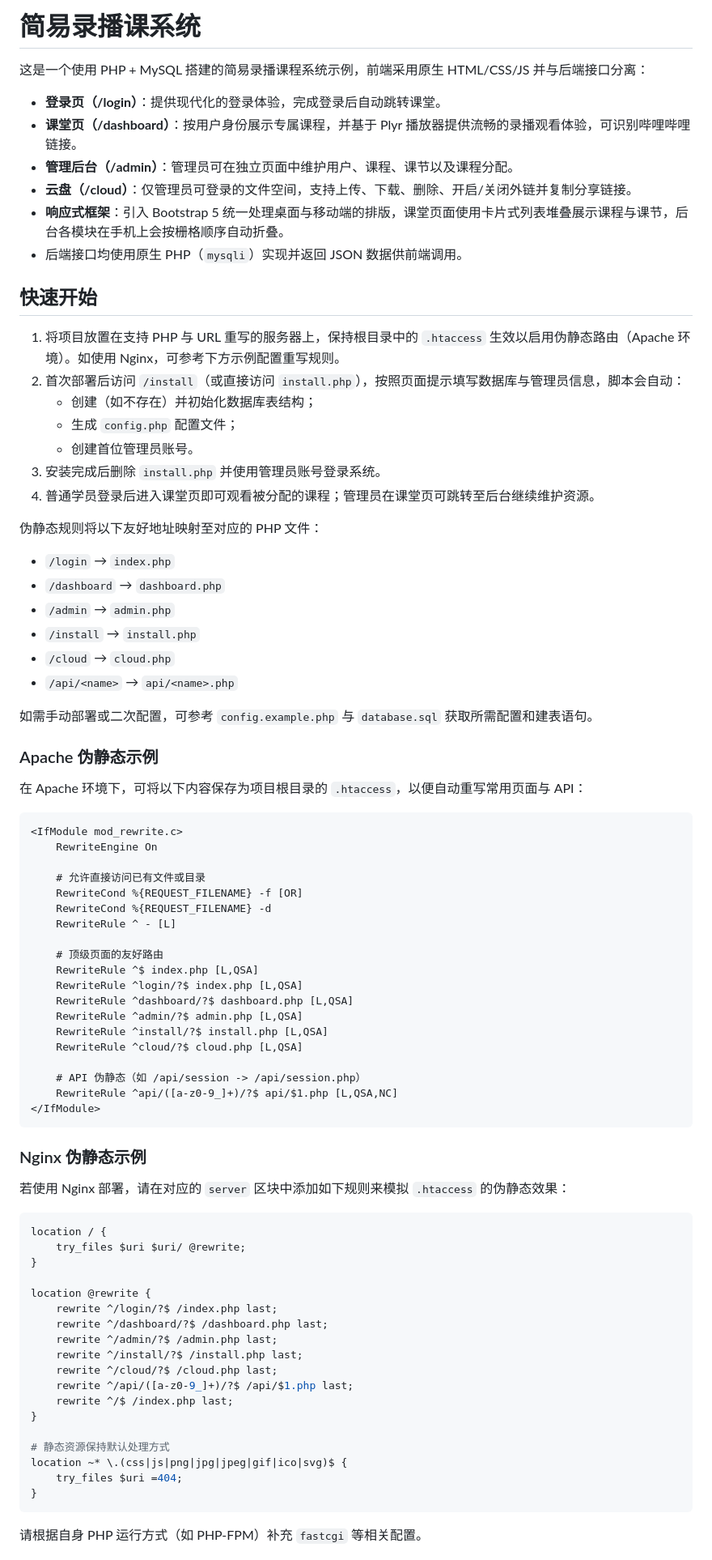
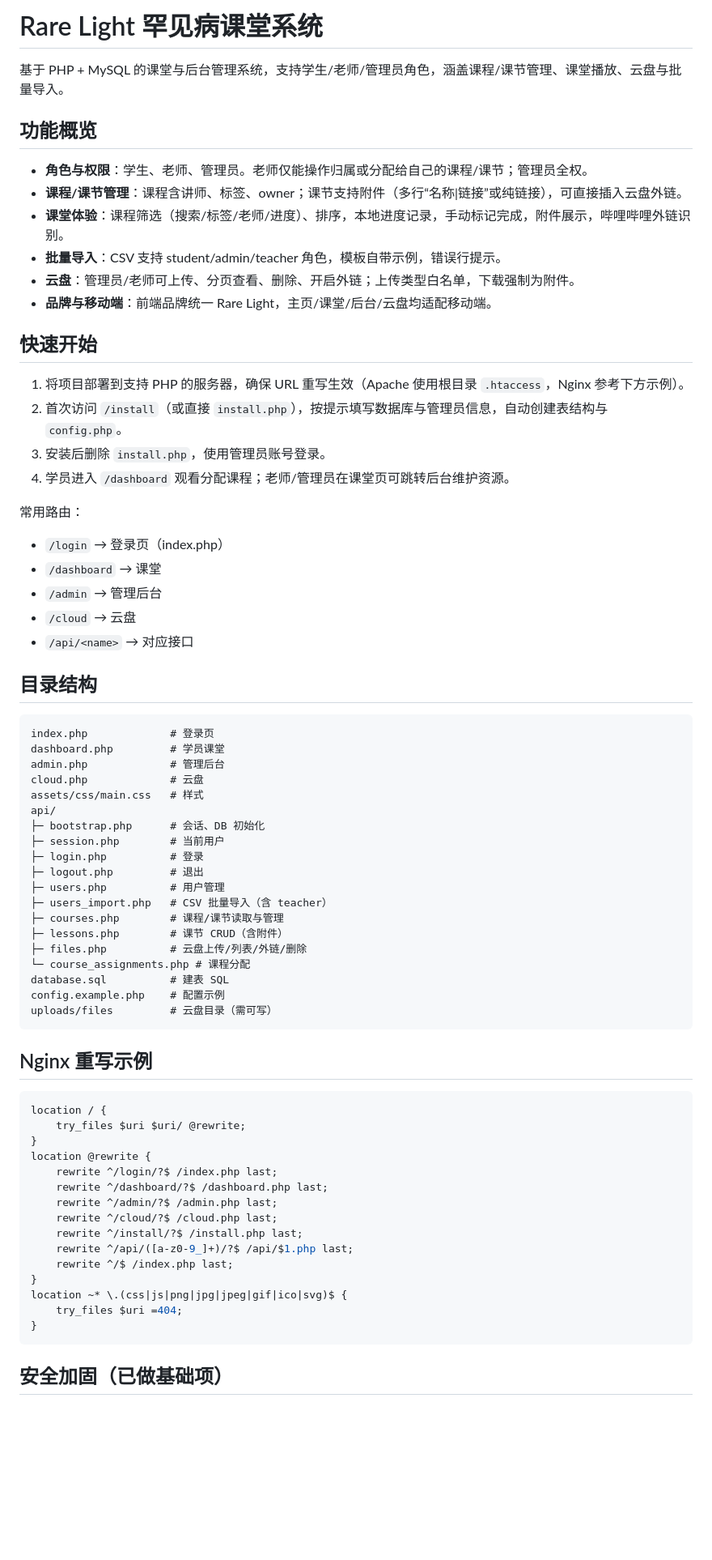
Before and after one commit to sx120609/dmd-web, a Markdown page: readme.md, the part around one of its changes. Shown at 81% size. Drawn GitHub-style; blank space fills up the shorter version.

````diff
--- a/readme.md
+++ b/readme.md
@@ -1,85 +1,73 @@
-# 简易录播课系统
+# Rare Light 罕见病课堂系统
 
-这是一个使用 PHP + MySQL 搭建的简易录播课程系统示例，前端采用原生 HTML/CSS/JS 并与后端接口分离：
+基于 PHP + MySQL 的课堂与后台管理系统，支持学生/老师/管理员角色，涵盖课程/课节管理、课堂播放、云盘与批量导入。
 
-- **登录页（/login）**：提供现代化的登录体验，完成登录后自动跳转课堂。
-- **课堂页（/dashboard）**：按用户身份展示专属课程，并基于 Plyr 播放器提供流畅的录播观看体验，可识别哔哩哔哩链接。
-- **管理后台（/admin）**：管理员可在独立页面中维护用户、课程、课节以及课程分配。
-- **云盘（/cloud）**：仅管理员可登录的文件空间，支持上传、下载、删除、开启/关闭外链并复制分享链接。
-- **响应式框架**：引入 Bootstrap 5 统一处理桌面与移动端的排版，课堂页面使用卡片式列表堆叠展示课程与课节，后台各模块在手机上会按栅格顺序自动折叠。
-- 后端接口均使用原生 PHP（`mysqli`）实现并返回 JSON 数据供前端调用。
+## 功能概览
+
+- **角色与权限**：学生、老师、管理员。老师仅能操作归属或分配给自己的课程/课节；管理员全权。
+- **课程/课节管理**：课程含讲师、标签、owner；课节支持附件（多行“名称|链接”或纯链接），可直接插入云盘外链。
+- **课堂体验**：课程筛选（搜索/标签/老师/进度）、排序，本地进度记录，手动标记完成，附件展示，哔哩哔哩外链识别。
+- **批量导入**：CSV 支持 student/admin/teacher 角色，模板自带示例，错误行提示。
+- **云盘**：管理员/老师可上传、分页查看、删除、开启外链；上传类型白名单，下载强制为附件。
+- **品牌与移动端**：前端品牌统一 Rare Light，主页/课堂/后台/云盘均适配移动端。
 
 ## 快速开始
 
-1. 将项目放置在支持 PHP 与 URL 重写的服务器上，保持根目录中的 `.htaccess` 生效以启用伪静态路由（Apache 环境）。如使用 Nginx，可参考下方示例配置重写规则。
-2. 首次部署后访问 `/install`（或直接访问 `install.php`），按照页面提示填写数据库与管理员信息，脚本会自动：
-   - 创建（如不存在）并初始化数据库表结构；
-   - 生成 `config.php` 配置文件；
-   - 创建首位管理员账号。
-3. 安装完成后删除 `install.php` 并使用管理员账号登录系统。
-4. 普通学员登录后进入课堂页即可观看被分配的课程；管理员在课堂页可跳转至后台继续维护资源。
+1. 将项目部署到支持 PHP 的服务器，确保 URL 重写生效（Apache 使用根目录 `.htaccess`，Nginx 参考下方示例）。
+2. 首次访问 `/install`（或直接 `install.php`），按提示填写数据库与管理员信息，自动创建表结构与 `config.php`。
+3. 安装后删除 `install.php`，使用管理员账号登录。
+4. 学员进入 `/dashboard` 观看分配课程；老师/管理员在课堂页可跳转后台维护资源。
 
-伪静态规则将以下友好地址映射至对应的 PHP 文件：
+常用路由：
+- `/login` → 登录页（index.php）
+- `/dashboard` → 课堂
+- `/admin` → 管理后台
+- `/cloud` → 云盘
+- `/api/<name>` → 对应接口
 
-- `/login` → `index.php`
-- `/dashboard` → `dashboard.php`
-- `/admin` → `admin.php`
-- `/install` → `install.php`
-- `/cloud` → `cloud.php`
-- `/api/<name>` → `api/<name>.php`
+## 目录结构
 
-如需手动部署或二次配置，可参考 `config.example.php` 与 `database.sql` 获取所需配置和建表语句。
-
-### Apache 伪静态示例
-
-在 Apache 环境下，可将以下内容保存为项目根目录的 `.htaccess`，以便自动重写常用页面与 API：
-
-```apacheconf
-<IfModule mod_rewrite.c>
-    RewriteEngine On
-
-    # 允许直接访问已有文件或目录
-    RewriteCond %{REQUEST_FILENAME} -f [OR]
-    RewriteCond %{REQUEST_FILENAME} -d
-    RewriteRule ^ - [L]
-
-    # 顶级页面的友好路由
-    RewriteRule ^$ index.php [L,QSA]
-    RewriteRule ^login/?$ index.php [L,QSA]
-    RewriteRule ^dashboard/?$ dashboard.php [L,QSA]
-    RewriteRule ^admin/?$ admin.php [L,QSA]
-    RewriteRule ^install/?$ install.php [L,QSA]
-    RewriteRule ^cloud/?$ cloud.php [L,QSA]
-
-    # API 伪静态（如 /api/session -> /api/session.php）
-    RewriteRule ^api/([a-z0-9_]+)/?$ api/$1.php [L,QSA,NC]
-</IfModule>
+```
+index.php             # 登录页
+dashboard.php         # 学员课堂
+admin.php             # 管理后台
+cloud.php             # 云盘
+assets/css/main.css   # 样式
+api/
+├─ bootstrap.php      # 会话、DB 初始化
+├─ session.php        # 当前用户
+├─ login.php          # 登录
+├─ logout.php         # 退出
+├─ users.php          # 用户管理
+├─ users_import.php   # CSV 批量导入（含 teacher）
+├─ courses.php        # 课程/课节读取与管理
+├─ lessons.php        # 课节 CRUD（含附件）
+├─ files.php          # 云盘上传/列表/外链/删除
+└─ course_assignments.php # 课程分配
+database.sql          # 建表 SQL
+config.example.php    # 配置示例
+uploads/files         # 云盘目录（需可写）
 ```
 
-### Nginx 伪静态示例
-
-若使用 Nginx 部署，请在对应的 `server` 区块中添加如下规则来模拟 `.htaccess` 的伪静态效果：
+## Nginx 重写示例
 
 ```nginx
 location / {
     try_files $uri $uri/ @rewrite;
 }
-
 location @rewrite {
     rewrite ^/login/?$ /index.php last;
     rewrite ^/dashboard/?$ /dashboard.php last;
     rewrite ^/admin/?$ /admin.php last;
+    rewrite ^/cloud/?$ /cloud.php last;
     rewrite ^/install/?$ /install.php last;
-    rewrite ^/cloud/?$ /cloud.php last;
     rewrite ^/api/([a-z0-9_]+)/?$ /api/$1.php last;
     rewrite ^/$ /index.php last;
 }
-
-# 静态资源保持默认处理方式
 location ~* \.(css|js|png|jpg|jpeg|gif|ico|svg)$ {
     try_files $uri =404;
 }
 ```
 
-请根据自身 PHP 运行方式（如 PHP-FPM）补充 `fastcgi` 等相关配置。
+## 安全加固（已做基础项）
 
````
Also changed, not shown: other parts of readme.md (+4 -34 lines).
